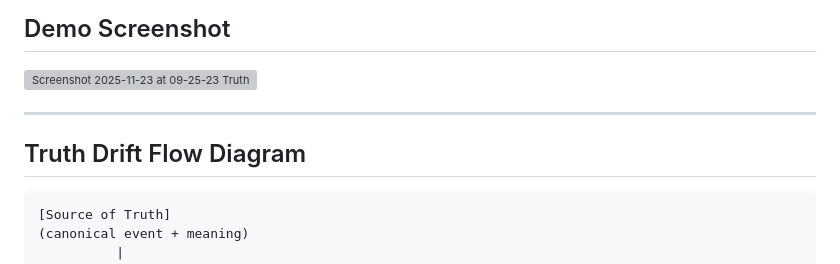
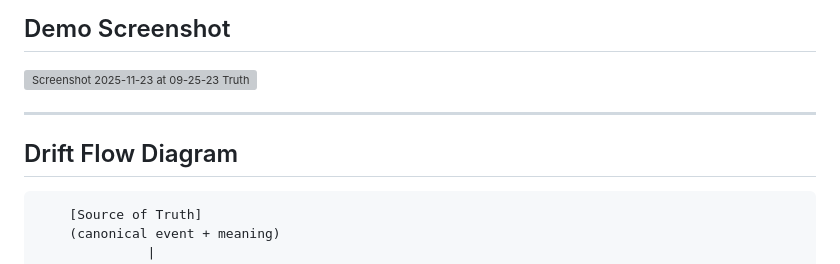
Before and after one commit to rtfenter/Truth-Drift-Map, a Markdown page: README.md, the part around one of its changes. Drawn GitHub-style; grey boxes are pictures that could not be loaded.

````diff
--- a/README.md
+++ b/README.md
@@ -50,12 +50,11 @@ This tool is intentionally minimal and aimed at conceptual clarity, not a full m
 ## Demo Screenshot
 <img width="2696" height="1556" alt="Screenshot 2025-11-23 at 09-25-23 Truth Drift Map — System Edition" src="https://github.com/user-attachments/assets/6b928ccc-6164-43f5-9147-7eba3c405d30" />
 
-
-
 ---
 
-## Truth Drift Flow Diagram
+## Drift Flow Diagram
 
+```
     [Source of Truth]
     (canonical event + meaning)
               |
````
Also changed, not shown: other parts of README.md (+1 -1 lines).
